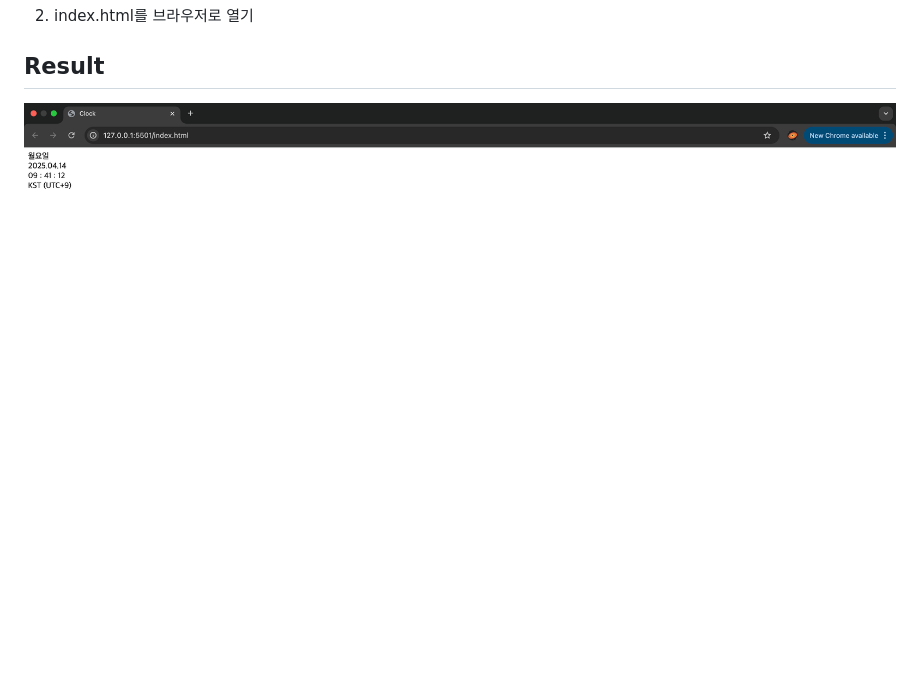
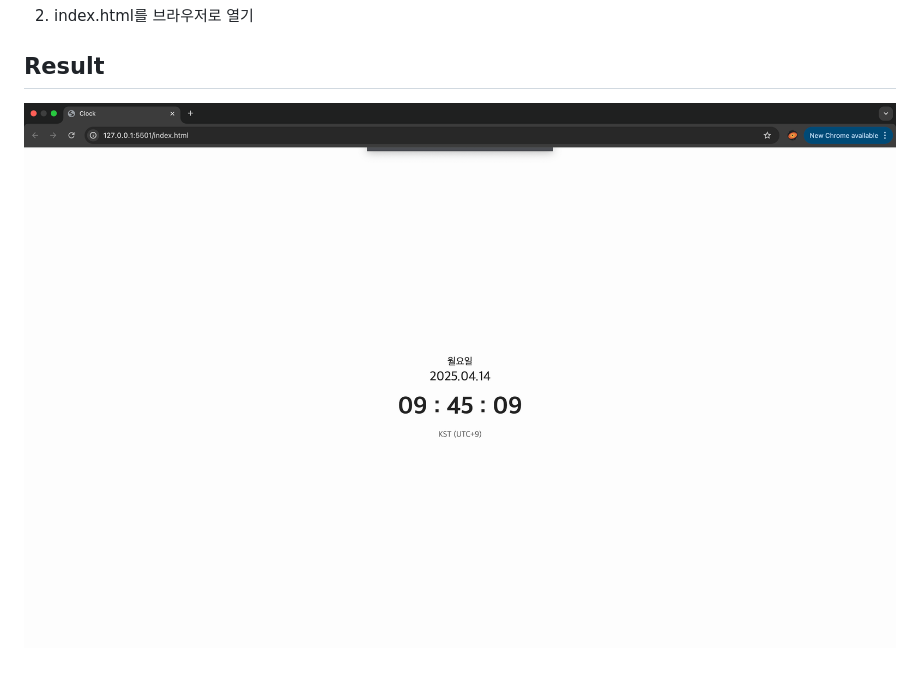
Before and after one commit to cogito30/js_clock, a Markdown page: README.md, the part around the change. Rendered like a GitHub page; pictures changed too: result.png (added), result1.png (deleted).

Commit message:
docs: result 이미지 파일 수정

```diff
--- a/README.md
+++ b/README.md
@@ -14,4 +14,4 @@ git clone https://github.com/cogito30/js_clock2.git
 2) index.html를 브라우저로 열기
 
 ## Result
-![Clock 결과물1](./result1.png)
+![Clock 결과물1](./result.png)
```
